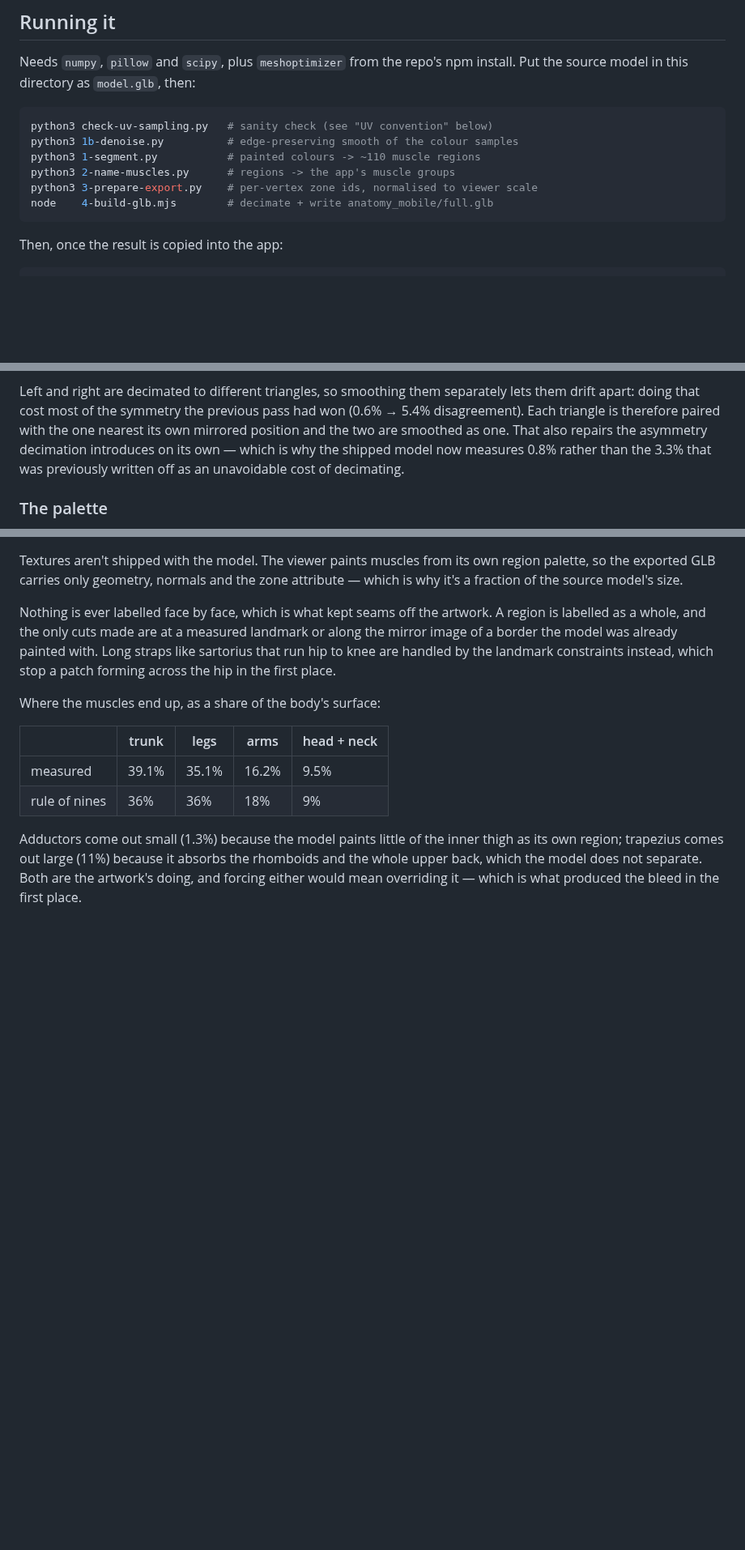
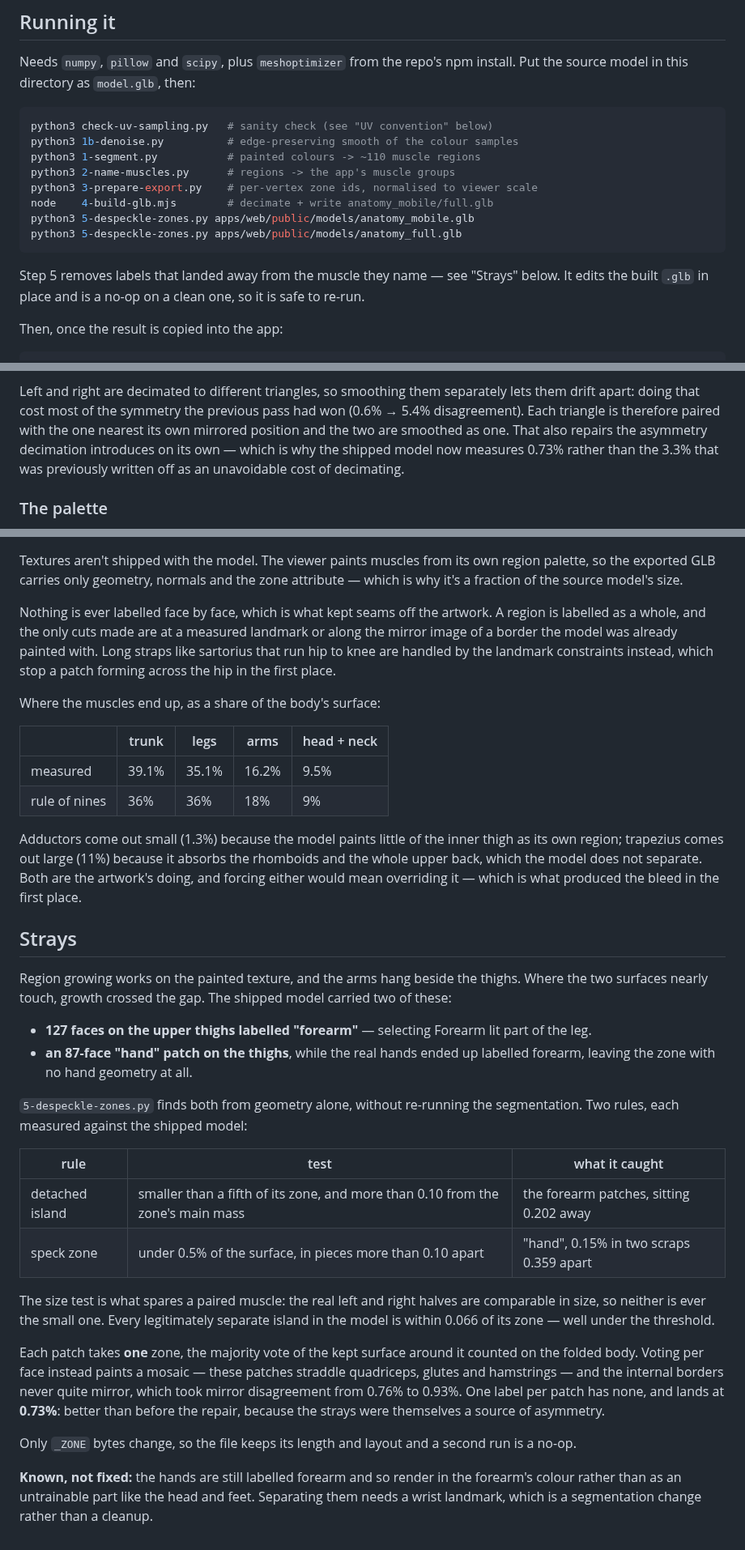
Before and after one commit to defsix/guidetrain, a Markdown page: tools/muscle-segmentation/README.md, 3 parts joined by grey strips. Shown at 81% size. GitHub-like rendering; blank space fills up the shorter version.

````diff
--- a/tools/muscle-segmentation/README.md
+++ b/tools/muscle-segmentation/README.md
@@ -20,7 +20,13 @@ python3 1-segment.py           # painted colours -> ~110 muscle regions
 python3 2-name-muscles.py      # regions -> the app's muscle groups
 python3 3-prepare-export.py    # per-vertex zone ids, normalised to viewer scale
 node    4-build-glb.mjs        # decimate + write anatomy_mobile/full.glb
+python3 5-despeckle-zones.py apps/web/public/models/anatomy_mobile.glb
+python3 5-despeckle-zones.py apps/web/public/models/anatomy_full.glb
 ```
+
+Step 5 removes labels that landed away from the muscle they name — see
+"Strays" below. It edits the built `.glb` in place and is a no-op on a clean
+one, so it is safe to re-run.
 
 Then, once the result is copied into the app:
 
@@ -233,7 +239,7 @@ separately lets them drift apart: doing that cost most of the symmetry the
 previous pass had won (0.6% → 5.4% disagreement). Each triangle is therefore
 paired with the one nearest its own mirrored position and the two are smoothed
 as one. That also repairs the asymmetry decimation introduces on its own —
-which is why the shipped model now measures 0.8% rather than the 3.3% that was
+which is why the shipped model now measures 0.73% rather than the 3.3% that was
 previously written off as an unavoidable cost of decimating.
 
 ### The palette
@@ -300,3 +306,42 @@ thigh as its own region; trapezius comes out large (11%) because it absorbs the
 rhomboids and the whole upper back, which the model does not separate. Both are
 the artwork's doing, and forcing either would mean overriding it — which is what
 produced the bleed in the first place.
+
+## Strays
+
+Region growing works on the painted texture, and the arms hang beside the
+thighs. Where the two surfaces nearly touch, growth crossed the gap. The
+shipped model carried two of these:
+
+- **127 faces on the upper thighs labelled "forearm"** — selecting Forearm lit
+  part of the leg.
+- **an 87-face "hand" patch on the thighs**, while the real hands ended up
+  labelled forearm, leaving the zone with no hand geometry at all.
+
+`5-despeckle-zones.py` finds both from geometry alone, without re-running the
+segmentation. Two rules, each measured against the shipped model:
+
+| rule | test | what it caught |
+| --- | --- | --- |
+| detached island | smaller than a fifth of its zone, and more than 0.10 from the zone's main mass | the forearm patches, sitting 0.202 away |
+| speck zone | under 0.5% of the surface, in pieces more than 0.10 apart | "hand", 0.15% in two scraps 0.359 apart |
+
+The size test is what spares a paired muscle: the real left and right halves
+are comparable in size, so neither is ever the small one. Every legitimately
+separate island in the model is within 0.066 of its zone — well under the
+threshold.
+
+Each patch takes **one** zone, the majority vote of the kept surface around it
+counted on the folded body. Voting per face instead paints a mosaic — these
+patches straddle quadriceps, glutes and hamstrings — and the internal borders
+never quite mirror, which took mirror disagreement from 0.76% to 0.93%. One
+label per patch has none, and lands at **0.73%**: better than before the
+repair, because the strays were themselves a source of asymmetry.
+
+Only `_ZONE` bytes change, so the file keeps its length and layout and a second
+run is a no-op.
+
+**Known, not fixed:** the hands are still labelled forearm and so render in the
+forearm's colour rather than as an untrainable part like the head and feet.
+Separating them needs a wrist landmark, which is a segmentation change rather
+than a cleanup.
````
Also changed, not shown: CHANGELOG.md (+16 -0 lines), README.md (+13 -7 lines), docs/screenshots/02-explorer.png, docs/screenshots/03-muscle-selected.png, docs/screenshots/04-mobile.png, 5 other files.
